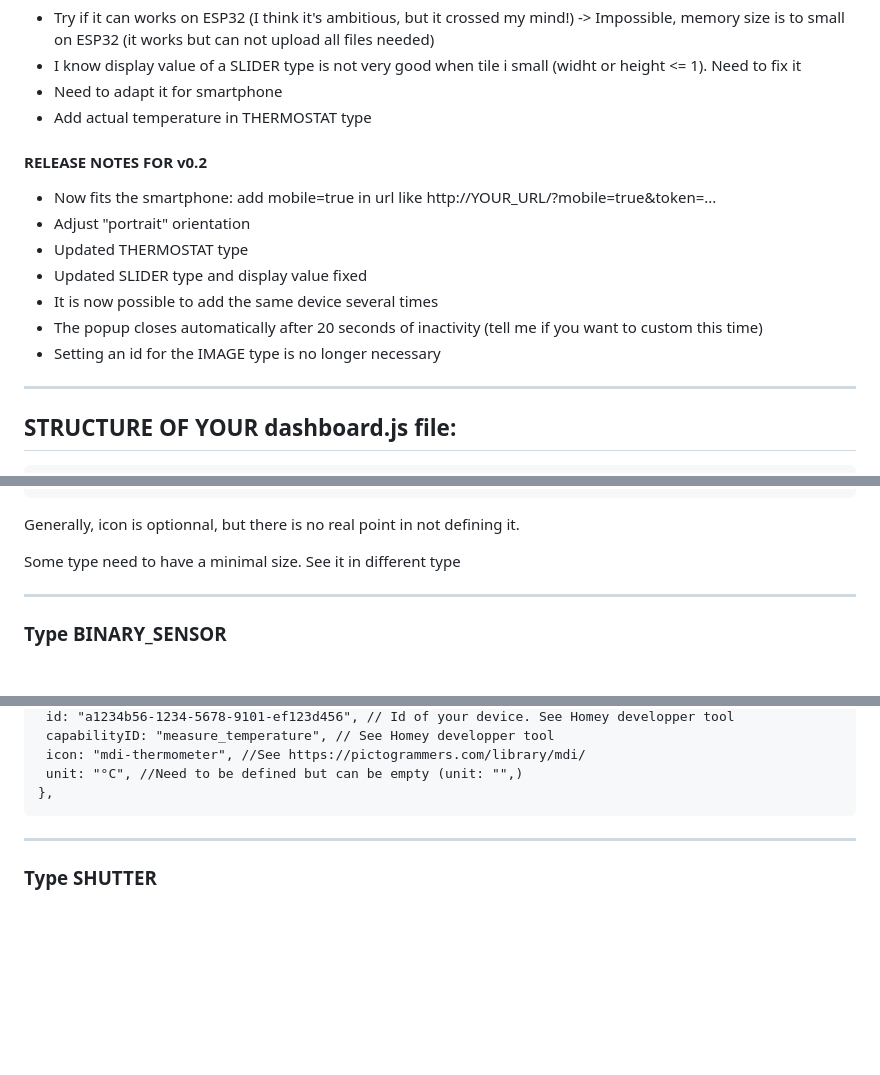
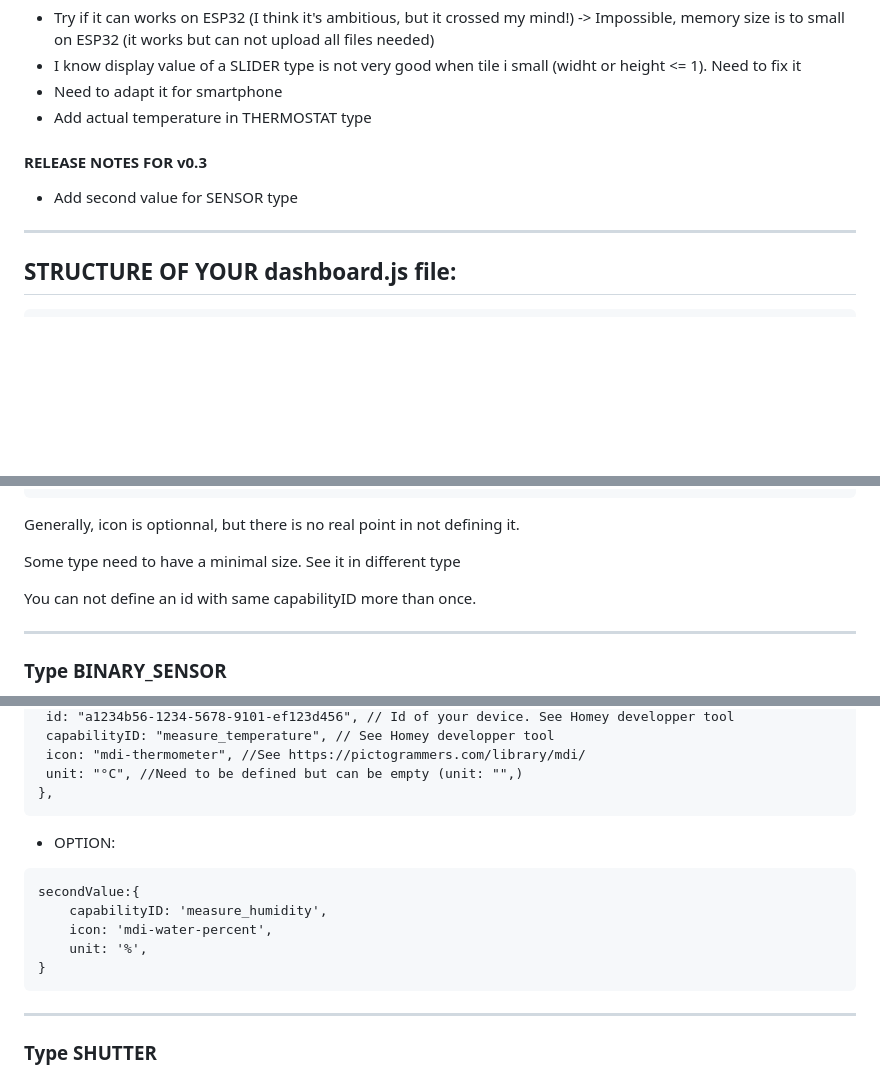
Before and after one commit to sebyldino/TileDash, a Markdown page: README.md, 3 parts joined by grey strips. Rendered like a GitHub page; blank space fills up the shorter version.

````diff
--- a/README.md
+++ b/README.md
@@ -40,14 +40,8 @@ Icons can be found [here](https://pictogrammers.com/library/mdi/)
 - Need to adapt it for smartphone
 - Add actual temperature in THERMOSTAT type
 
-#### RELEASE NOTES FOR v0.2
-- Now fits the smartphone: add mobile=true in url like http://YOUR_URL/?mobile=true&token=...
-- Adjust "portrait" orientation
-- Updated THERMOSTAT type
-- Updated SLIDER type and display value fixed
-- It is now possible to add the same device several times
-- The popup closes automatically after 20 seconds of inactivity (tell me if you want to custom this time)
-- Setting an id for the IMAGE type is no longer necessary
+#### RELEASE NOTES FOR v0.3
+- Add second value for SENSOR type
 
 
 --------------
@@ -187,6 +181,7 @@ Generally, icon is optionnal, but there is no real point in not defining it.
 
 Some type need to have a minimal size. See it in different type
 
+You can not define an id with same capabilityID more than once.
 
 
 
@@ -439,6 +436,15 @@ See sensor value.
  unit: "°C", //Need to be defined but can be empty (unit: "",)
 },
 ```
+- OPTION:
+```
+secondValue:{
+    capabilityID: 'measure_humidity',
+    icon: 'mdi-water-percent',
+    unit: '%',
+}
+```
+
 
 
 -----------------------
````
Also changed, not shown: other parts of README.md (+3 -1 lines).
